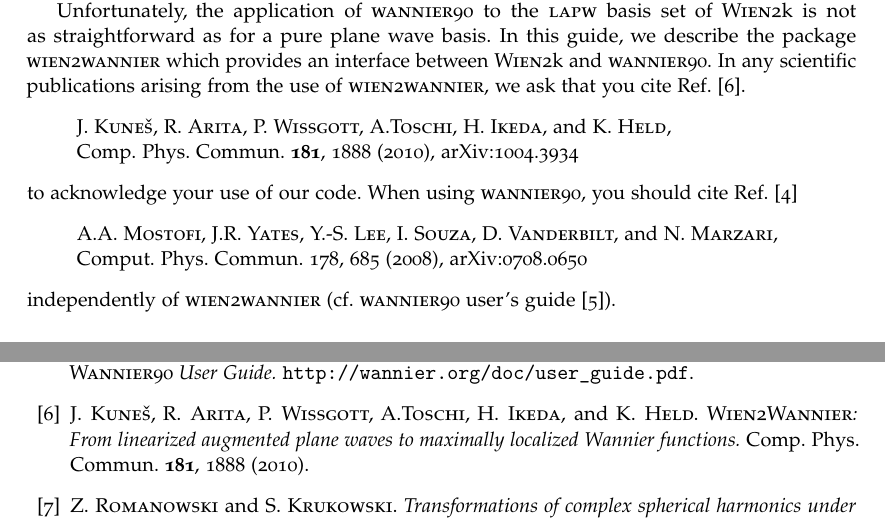
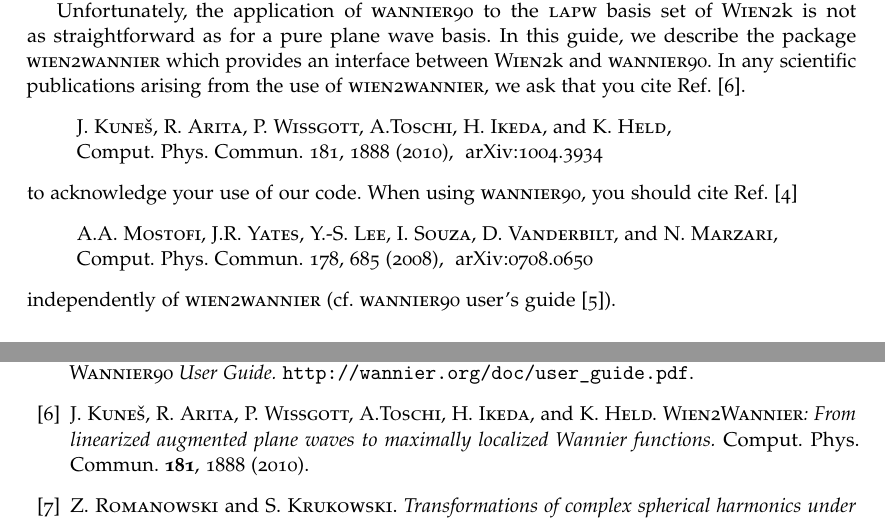
Before and after one commit to wien2wannier/wien2wannier, a LaTeX document (doc/wien2wannier_userguide.tex): two parts of pages 3 and 23 of 23, joined at a grey line, cut so that both start at the same text. Compiled offline with pdfLaTeX.

Commit message:
UG: update references
 * unify CPC → Comput. Phys. Comm.
 * add links to CPC in introduction

```diff
--- a/doc/wien2wannier_userguide.tex
+++ b/doc/wien2wannier_userguide.tex
@@ -96,9 +96,11 @@
 from the use of \wtow, we ask that you cite Ref.~\cite{w2w}.
 %
 \begin{quote}
-  \name{J. Kune\v{s}, R. Arita, P. Wissgott, A.Toschi, H. Ikeda,}
-  and \name{K. Held},\\
-  Comp. Phys. Commun. \textbf{181}, 1888~(2010),
+  \href{http://www.sciencedirect.com/science/article/pii/S0010465510002948}{
+    \name{J. Kune\v{s}, R. Arita, P. Wissgott, A.Toschi, H. Ikeda,}
+    and \name{K. Held},\\
+    Comput. Phys. Commun. 181, 1888 (2010),
+  }
   \href{http://arxiv.org/abs/1004.3934}{arXiv:1004.3934}
 \end{quote}
 %
@@ -106,9 +108,11 @@
 cite Ref.~\cite{wannier90_orig}
 %
 \begin{quote}
-  \name{A.A. Mostofi, J.R. Yates, Y.-S. Lee, I. Souza, D. Vanderbilt,}
-  and \name{N. Marzari},\\
-  Comput.~Phys.~Commun. 178, 685 (2008),
+  \href{http://www.sciencedirect.com/science/article/pii/S0010465507004936}{
+    \name{A.A. Mostofi, J.R. Yates, Y.-S. Lee, I. Souza, D. Vanderbilt,}
+    and \name{N. Marzari},\\
+    Comput. Phys. Commun. 178, 685 (2008),
+  }
   \href{http://arxiv.org/abs/0708.0650}{arXiv:0708.0650}
 \end{quote}
 %
@@ -891,7 +895,7 @@
   \textit{\Wtow: From linearized augmented plane waves to maximally
     localized Wannier functions.}
   \href{http://www.sciencedirect.com/science/article/pii/S0010465510002948}{%
-    Comp. Phys. Commun. \textbf{181}, 1888~(2010).%
+    Comput. Phys. Commun. \textbf{181}, 1888~(2010).%
   }
 
 \bibitem{ylmrot}
```
Also changed, not shown: Makefile, doc/wien2wannier_userguide.pdf, doc/wien2wannier_userguide.tex (4 more changed lines), 4 other files.
